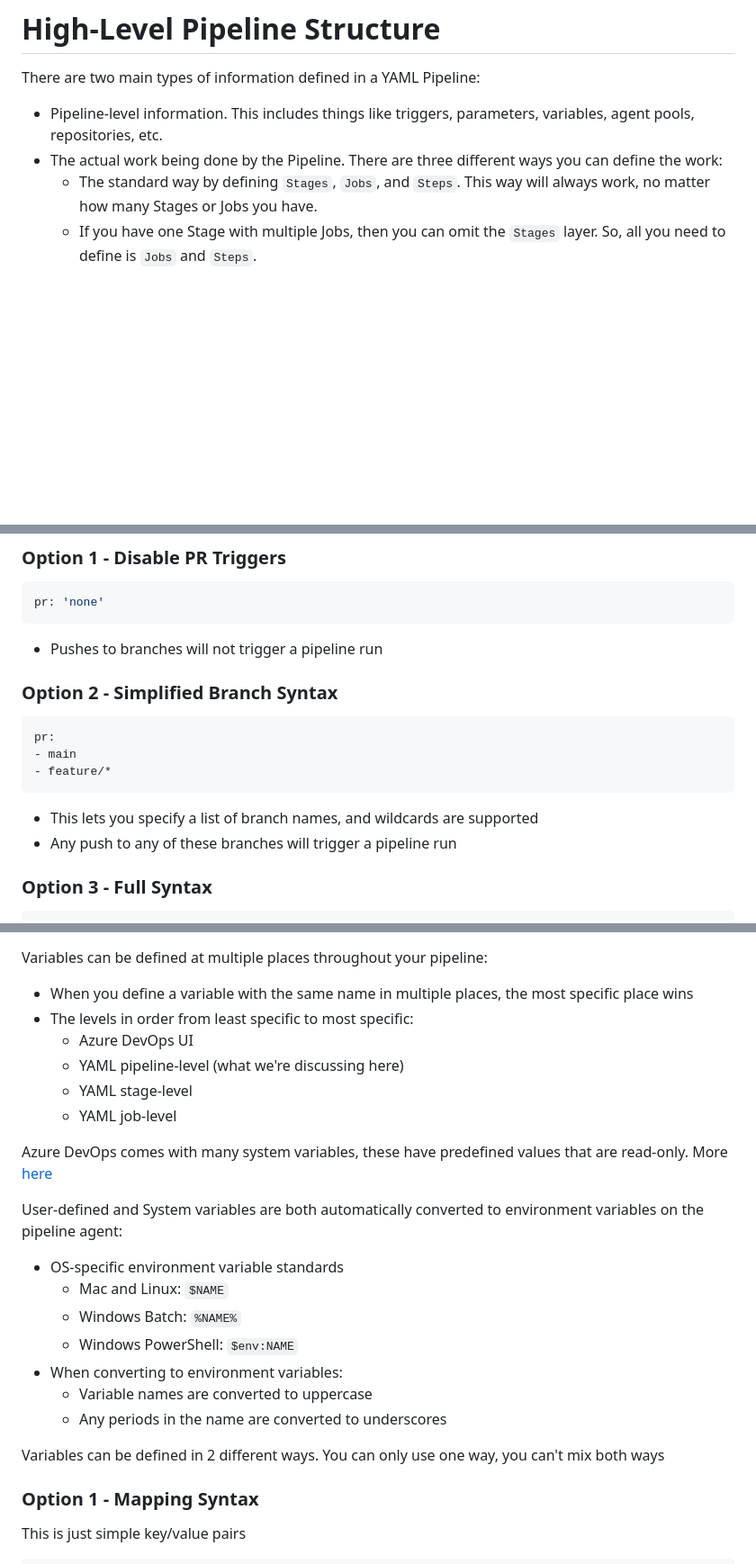
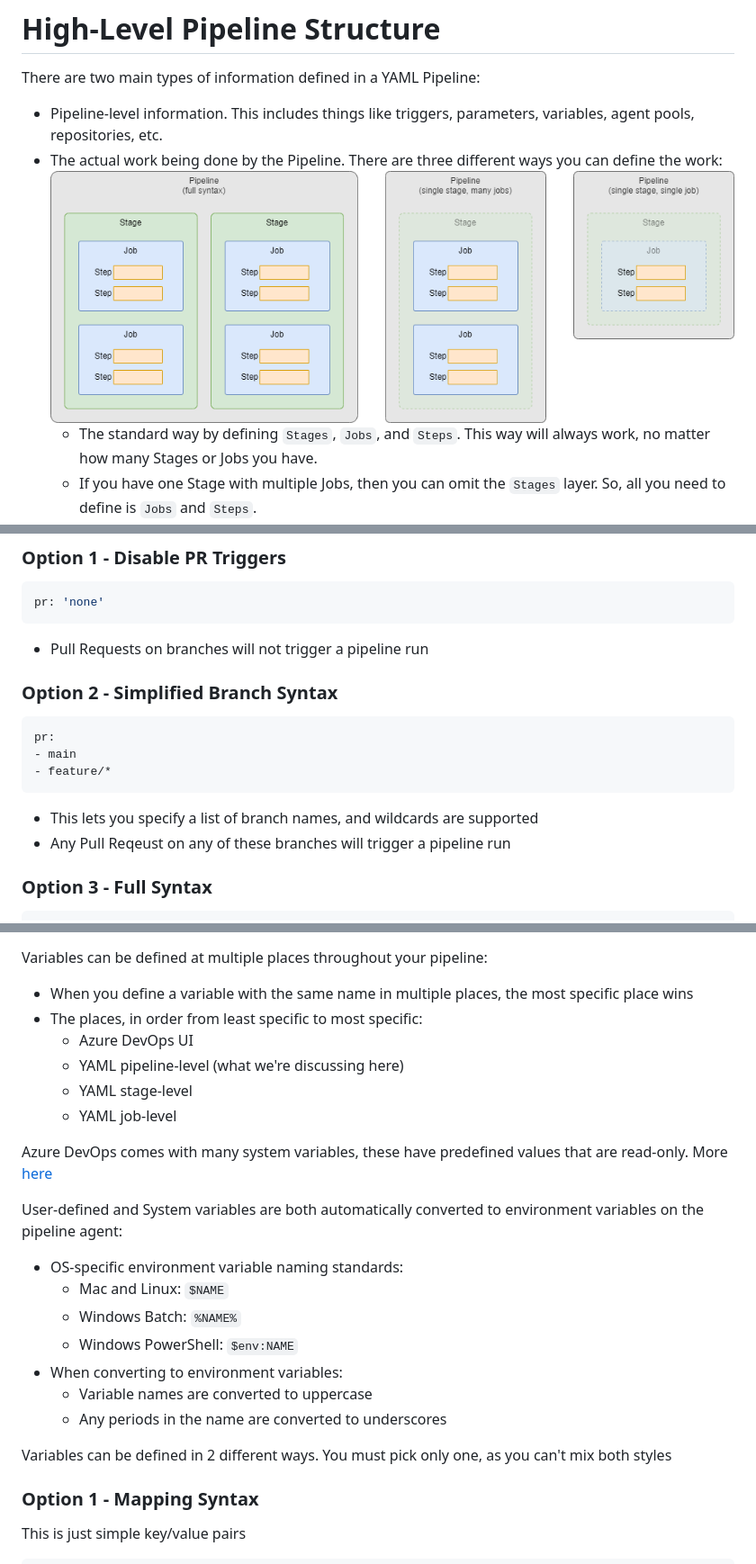
Before and after one commit to nnellans/ado-pipelines-guide, a Markdown page: README.md, 3 parts joined by grey strips. Shown at 90% size. Drawn GitHub-style; pictures changed too: images/pipeline-options.png (added); blank space fills up the shorter version.

````diff
--- a/README.md
+++ b/README.md
@@ -11,6 +11,7 @@ Azure DevOps has two different types of Pipelines.  First, there is the "*Classi
 There are two main types of information defined in a YAML Pipeline:
 - Pipeline-level information. This includes things like triggers, parameters, variables, agent pools, repositories, etc.
 - The actual work being done by the Pipeline.  There are three different ways you can define the work:
+  ![](images/pipeline-options.png)
   - The standard way by defining `Stages`, `Jobs`, and `Steps`.  This way will always work, no matter how many Stages or Jobs you have.
   - If you have one Stage with multiple Jobs, then you can omit the `Stages` layer.  So, all you need to define is `Jobs` and `Steps`.
   - If you have one Stage with one Job, then you can omit both the `Stages` and `Jobs` layer.  So, all you need to define is `Steps`.
@@ -112,7 +113,7 @@ trigger:
 ```yaml
 pr: 'none'
 ```
-- Pushes to branches will not trigger a pipeline run
+- Pull Requests on branches will not trigger a pipeline run
 
 ### Option 2 - Simplified Branch Syntax
 ```yaml
@@ -121,7 +122,7 @@ pr:
 - feature/*
 ```
 - This lets you specify a list of branch names, and wildcards are supported
-- Any push to any of these branches will trigger a pipeline run
+- Any Pull Reqeust on any of these branches will trigger a pipeline run
 
 ### Option 3 - Full Syntax
 ```yaml
@@ -224,7 +225,7 @@ General info:
 
 Variables can be defined at multiple places throughout your pipeline:
   - When you define a variable with the same name in multiple places, the most specific place wins
-  - The levels in order from least specific to most specific:
+  - The places, in order from least specific to most specific:
     - Azure DevOps UI
     - YAML pipeline-level (what we're discussing here)
     - YAML stage-level
@@ -233,7 +234,7 @@ Variables can be defined at multiple places throughout your pipeline:
 Azure DevOps comes with many system variables, these have predefined values that are read-only. More [here](https://learn.microsoft.com/en-us/azure/devops/pipelines/build/variables?view=azure-devops&tabs=yaml)
 
 User-defined and System variables are both automatically converted to environment variables on the pipeline agent:
-- OS-specific environment variable standards
+- OS-specific environment variable naming standards:
   - Mac and Linux: `$NAME`
   - Windows Batch: `%NAME%`
   - Windows PowerShell: `$env:NAME`
@@ -241,7 +242,7 @@ User-defined and System variables are both automatically converted to environmen
   - Variable names are converted to uppercase
   - Any periods in the name are converted to underscores
 
-Variables can be defined in 2 different ways.  You can only use one way, you can't mix both ways
+Variables can be defined in 2 different ways.  You must pick only one, as you can't mix both styles
 
 ### Option 1 - Mapping Syntax
 This is just simple key/value pairs
````
Also changed, not shown: other parts of README.md (+41 -1 lines), images/pipeline-option1-stages.png (deleted), images/pipeline-option2-jobs.png (deleted), images/pipeline-option3-steps.png (deleted).
